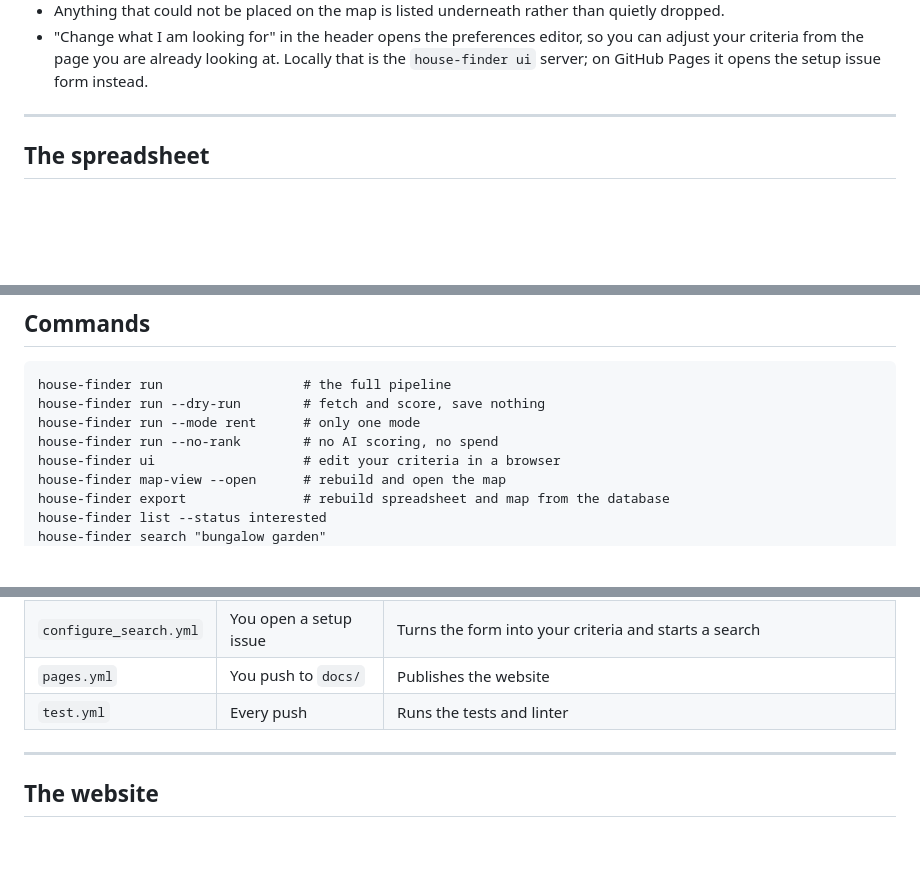
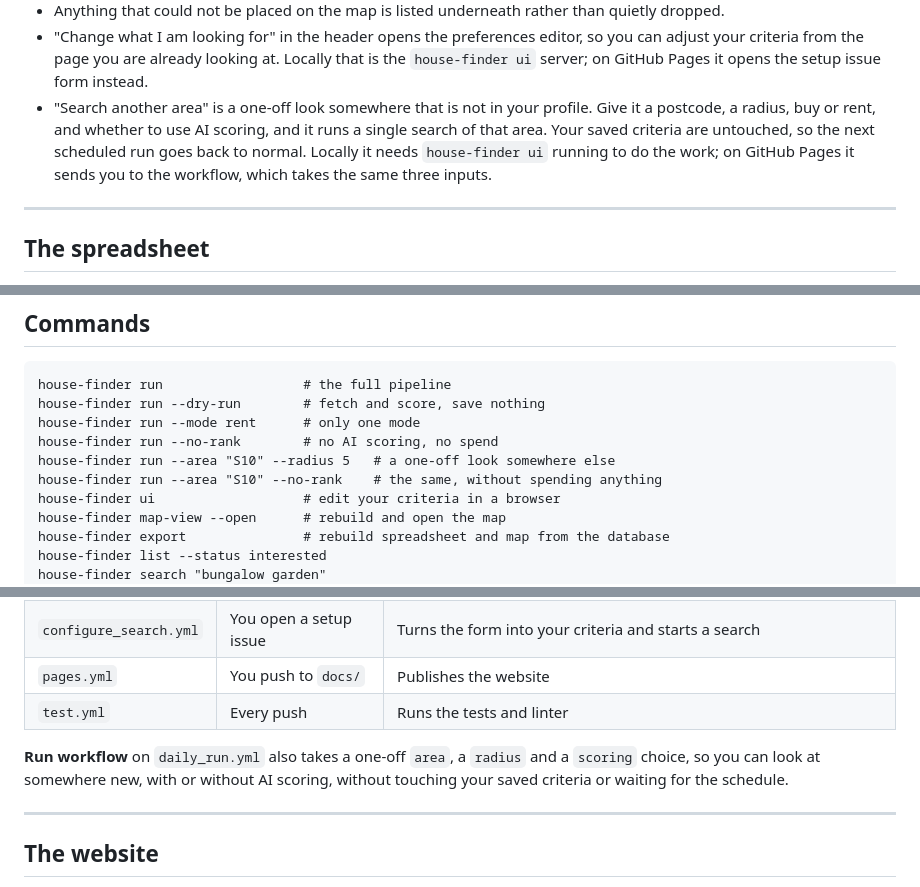
Before and after one commit to dcracknell/house_finder, a Markdown page: README.md, 3 parts joined by grey strips. Rendered like a GitHub page; blank space fills up the shorter version.

Commit message:
Document one-off area searches
Added details about one-off searches and workflow options.

```diff
--- a/README.md
+++ b/README.md
@@ -115,6 +115,12 @@ or sync it to your phone.
   you can adjust your criteria from the page you are already looking at. Locally
   that is the `house-finder ui` server; on GitHub Pages it opens the setup issue
   form instead.
+- "Search another area" is a one-off look somewhere that is not in your profile.
+  Give it a postcode, a radius, buy or rent, and whether to use AI scoring, and it
+  runs a single search of that area. Your saved criteria are untouched, so the
+  next scheduled run goes back to normal. Locally it needs `house-finder ui`
+  running to do the work; on GitHub Pages it sends you to the workflow, which
+  takes the same three inputs.
 
 ---
 
@@ -139,6 +145,8 @@ house-finder run                  # the full pipeline
 house-finder run --dry-run        # fetch and score, save nothing
 house-finder run --mode rent      # only one mode
 house-finder run --no-rank        # no AI scoring, no spend
+house-finder run --area "S10" --radius 5   # a one-off look somewhere else
+house-finder run --area "S10" --no-rank    # the same, without spending anything
 house-finder ui                   # edit your criteria in a browser
 house-finder map-view --open      # rebuild and open the map
 house-finder export               # rebuild spreadsheet and map from the database
@@ -222,6 +230,10 @@ That writes `config/profile.json` and kicks off the first search.
 | `configure_search.yml` | You open a setup issue | Turns the form into your criteria and starts a search |
 | `pages.yml` | You push to `docs/` | Publishes the website |
 | `test.yml` | Every push | Runs the tests and linter |
+
+**Run workflow** on `daily_run.yml` also takes a one-off `area`, a `radius` and a
+`scoring` choice, so you can look at somewhere new, with or without AI scoring,
+without touching your saved criteria or waiting for the schedule.
 
 ---
 
```
